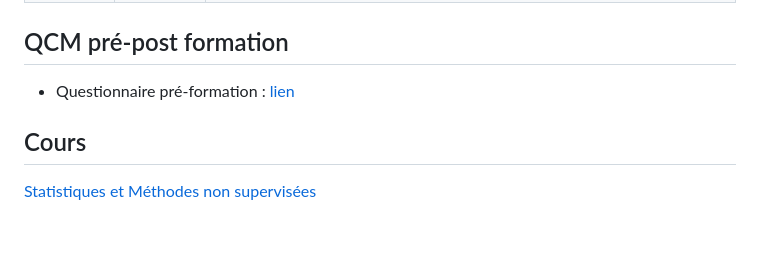
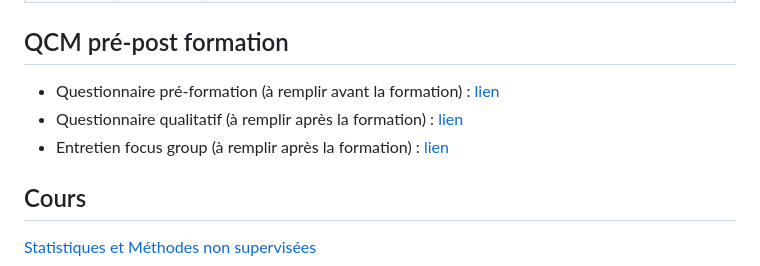
Before and after one commit to agodmer/UE-Medecine-IA-Omics, a Markdown page: README.md, the part around the change. Rendered like a GitHub page; blank space fills up the shorter version.

```diff
--- a/README.md
+++ b/README.md
@@ -49,7 +49,9 @@ L'évolution rapide des technologies numériques, couplée à une augmentation e
 
 ## QCM pré-post formation
 
-- Questionnaire pré-formation : [lien](https://forms.gle/aWgtBWgLjD6on2qy7)
+- Questionnaire pré-formation (à remplir avant la formation) : [lien](https://forms.gle/aWgtBWgLjD6on2qy7)
+- Questionnaire qualitatif (à remplir après la formation) : [lien](https://forms.gle/FyLvviLgb6RqLgv18)
+- Entretien focus group (à remplir après la formation) : [lien](https://forms.gle/RyScg61raC7NBJoPA)
 
 ## Cours
 
```
